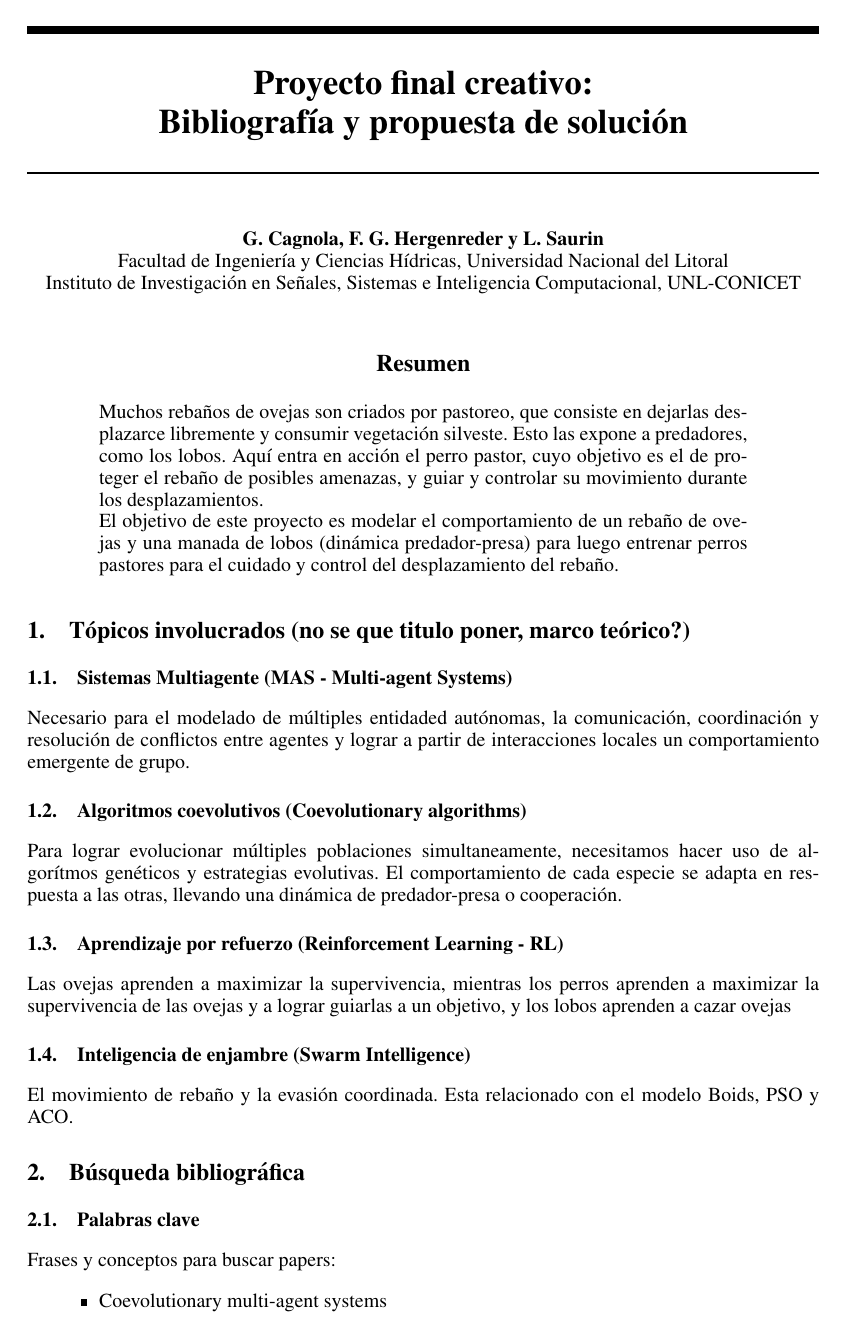
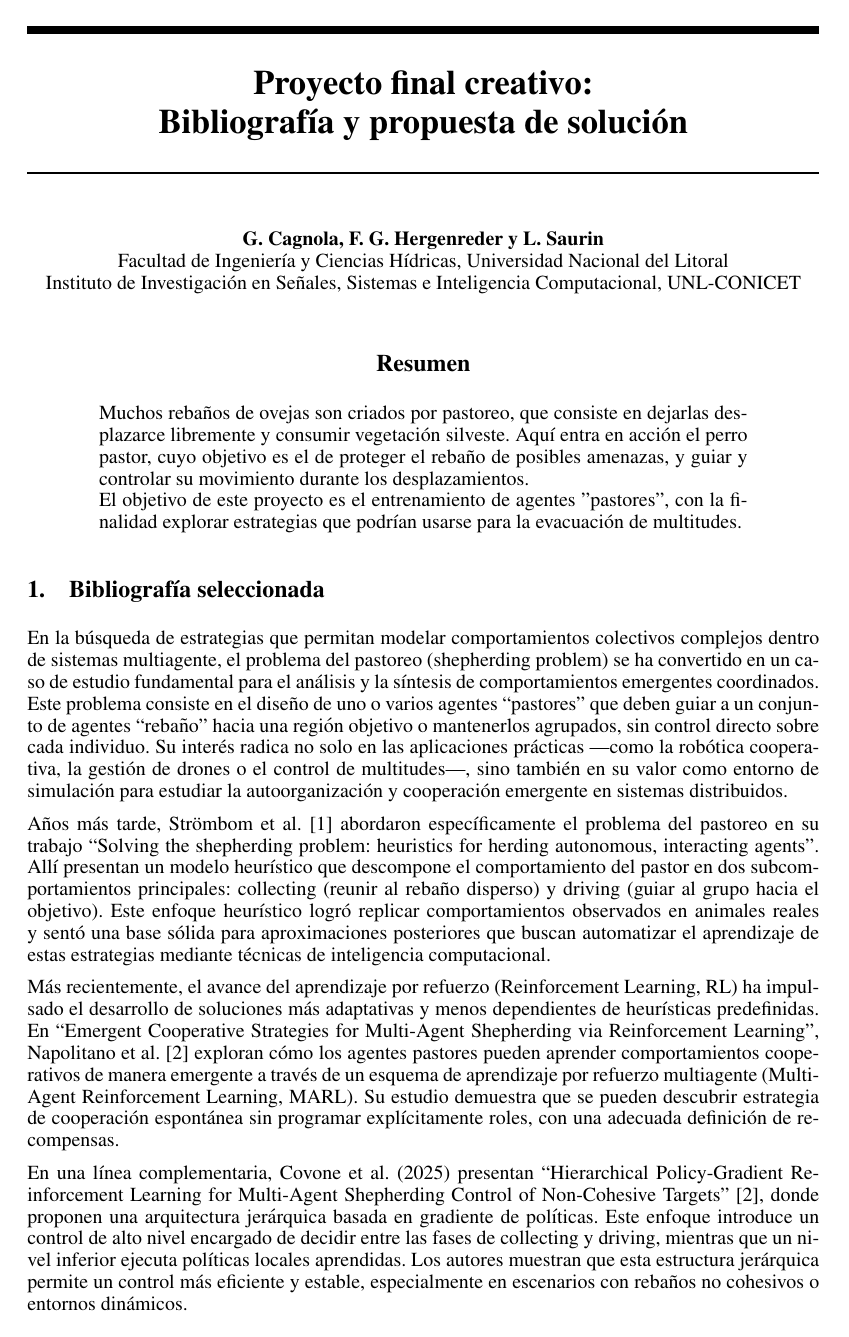
Before and after one commit to Lucasa98/herd-shepherd-wolf-coevolution, a LaTeX paper (informes/src/Bibliografia-y-propuesta-de-solucion.tex): page 1 of 3. Compiled offline with pdfLaTeX.

Commit message:
propuesta de solución

```diff
--- a/informes/src/Bibliografia-y-propuesta-de-solucion.tex
+++ b/informes/src/Bibliografia-y-propuesta-de-solucion.tex
@@ -26,27 +26,30 @@
 
 \begin{abstract}
 Muchos rebaños de ovejas son criados por pastoreo, que consiste en dejarlas desplazarce libremente y consumir vegetación silveste.
-Esto las expone a predadores, como los lobos. Aquí entra en acción el perro pastor, cuyo objetivo es el de proteger el rebaño
+Aquí entra en acción el perro pastor, cuyo objetivo es el de proteger el rebaño
 de posibles amenazas, y guiar y controlar su movimiento durante los desplazamientos.\\
-El objetivo de este proyecto es modelar el comportamiento de un rebaño de ovejas y una manada de lobos (dinámica predador-presa)
-para luego entrenar perros pastores para el cuidado y control del desplazamiento del rebaño.
+El objetivo de este proyecto es el entrenamiento de agentes "pastores", con la finalidad explorar estrategias que podrían usarse para la evacuación de multitudes.
 \end{abstract}
 
-%==========================================================
-%==========================================================
-\section{Tópicos involucrados (no se que titulo poner, marco teórico?)}
+\section{Bibliografía seleccionada}
+En la búsqueda de estrategias que permitan modelar comportamientos colectivos complejos dentro de sistemas multiagente, el problema del pastoreo
+(shepherding problem) se ha convertido en un caso de estudio fundamental para el análisis y la síntesis de comportamientos emergentes coordinados.
+Este problema consiste en el diseño de uno o varios agentes “pastores” que deben guiar a un conjunto de agentes “rebaño” hacia una región objetivo
+o mantenerlos agrupados, sin control directo sobre cada individuo. Su interés radica no solo en las aplicaciones prácticas —como la robótica cooperativa,
+la gestión de drones o el control de multitudes—, sino también en su valor como entorno de simulación para estudiar la autoorganización y cooperación
+emergente en sistemas distribuidos.
 
-\subsection{Sistemas Multiagente (MAS - Multi-agent Systems)}
-Necesario para el modelado de múltiples entidaded autónomas, la comunicación, coordinación y resolución de conflictos entre agentes y
-lograr a partir de interacciones locales un comportamiento emergente de grupo.
+Años más tarde, \citet{Strombom} abordaron específicamente el problema del pastoreo en su trabajo “Solving the shepherding problem: heuristics
+for herding autonomous, interacting agents”. Allí presentan un modelo heurístico que descompone el comportamiento del pastor en dos subcomportamientos
+principales: collecting (reunir al rebaño disperso) y driving (guiar al grupo hacia el objetivo). Este enfoque heurístico logró replicar comportamientos
+observados en animales reales y sentó una base sólida para aproximaciones posteriores que buscan automatizar el aprendizaje de estas estrategias mediante
+técnicas de inteligencia computacional.
 
-\subsection{Algoritmos coevolutivos (Coevolutionary algorithms)}
-Para lograr evolucionar múltiples poblaciones simultaneamente, necesitamos hacer uso de algorítmos genéticos y estrategias evolutivas.
-El comportamiento de cada especie se adapta en respuesta a las otras, llevando una dinámica de predador-presa o cooperación.
+Más recientemente, el avance del aprendizaje por refuerzo (Reinforcement Learning, RL) ha impulsado el desarrollo de soluciones más adaptativas y menos
+dependientes de heurísticas predefinidas. En “Emergent Cooperative Strategies for Multi-Agent Shepherding via Reinforcement Learning”, \citet{NapolitanoShepherding} exploran cómo los agentes pastores pueden aprender comportamientos cooperativos de manera emergente a través de un esquema de aprendizaje por refuerzo multiagente (Multi-Agent Reinforcement Learning, MARL). Su estudio demuestra que se pueden descubrir estrategia de cooperación espontánea sin programar explícitamente roles, con una adecuada definición de recompensas.
 
-\subsection{Aprendizaje por refuerzo (Reinforcement Learning - RL)}
-Las ovejas aprenden a maximizar la supervivencia, mientras los perros aprenden a maximizar la supervivencia de las ovejas y a lograr
-guiarlas a un objetivo, y los lobos aprenden a cazar ovejas
+En una línea complementaria, Covone et al. (2025) presentan “Hierarchical Policy-Gradient Reinforcement Learning for Multi-Agent Shepherding Control
+of Non-Cohesive Targets” [2], donde proponen una arquitectura jerárquica basada en gradiente de políticas. Este enfoque introduce un control de alto
+nivel encargado de decidir entre las fases de collecting y driving, mientras que un nivel inferior ejecuta políticas locales aprendidas. Los autores
+muestran que esta estructura jerárquica permite un control más eficiente y estable, especialmente en escenarios con rebaños no cohesivos o entornos dinámicos.
 
-\subsection{Inteligencia de enjambre (Swarm Intelligence)}
-El movimiento de rebaño y la evasión coordinada. Esta relacionado con el modelo Boids, PSO y ACO.
@@ -53,2 +60 @@ El movimiento de rebaño y la evasión coordinada. Esta relacionado con el model
 
-\section{Búsqueda bibliográfica}
@@ -55,3 +66 @@ El movimiento de rebaño y la evasión coordinada. Esta relacionado con el model
 
-\subsection{Palabras clave}
-Frases y conceptos para buscar papers:
@@ -58,5 +72 @@ Frases y conceptos para buscar papers:
 \begin{itemize}
-    \item Coevolutionary multi-agent systems
-    \item Predator-prey coevolution simulation
-    \item Emergent shepherding behavior
-    \item Multi-agent reinforcement learning shepherd problem
```
Also changed, not shown: informes/src/refs.bib (+2 -1 lines), informes/src/Bibliografia-y-propuesta-de-solucion.tex (54 more changed lines).
